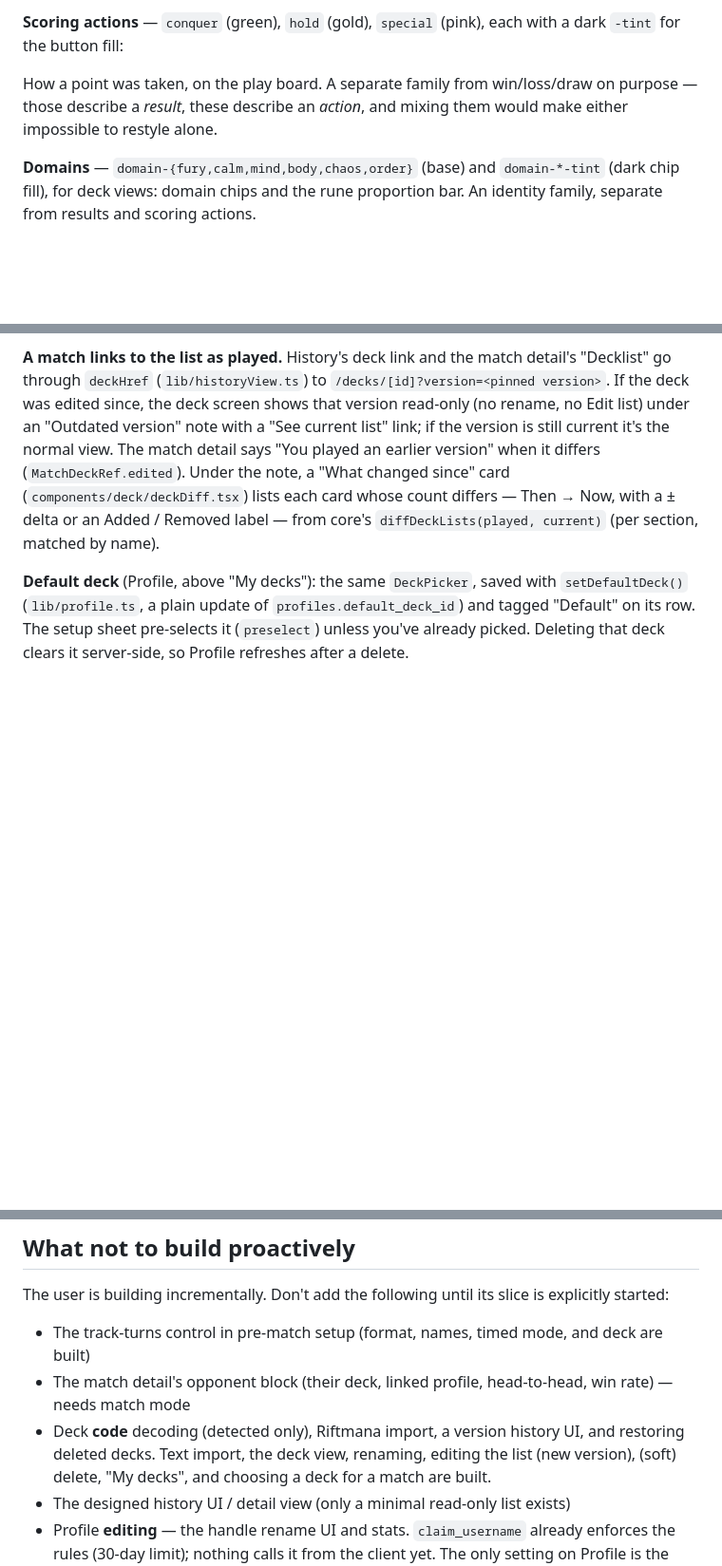
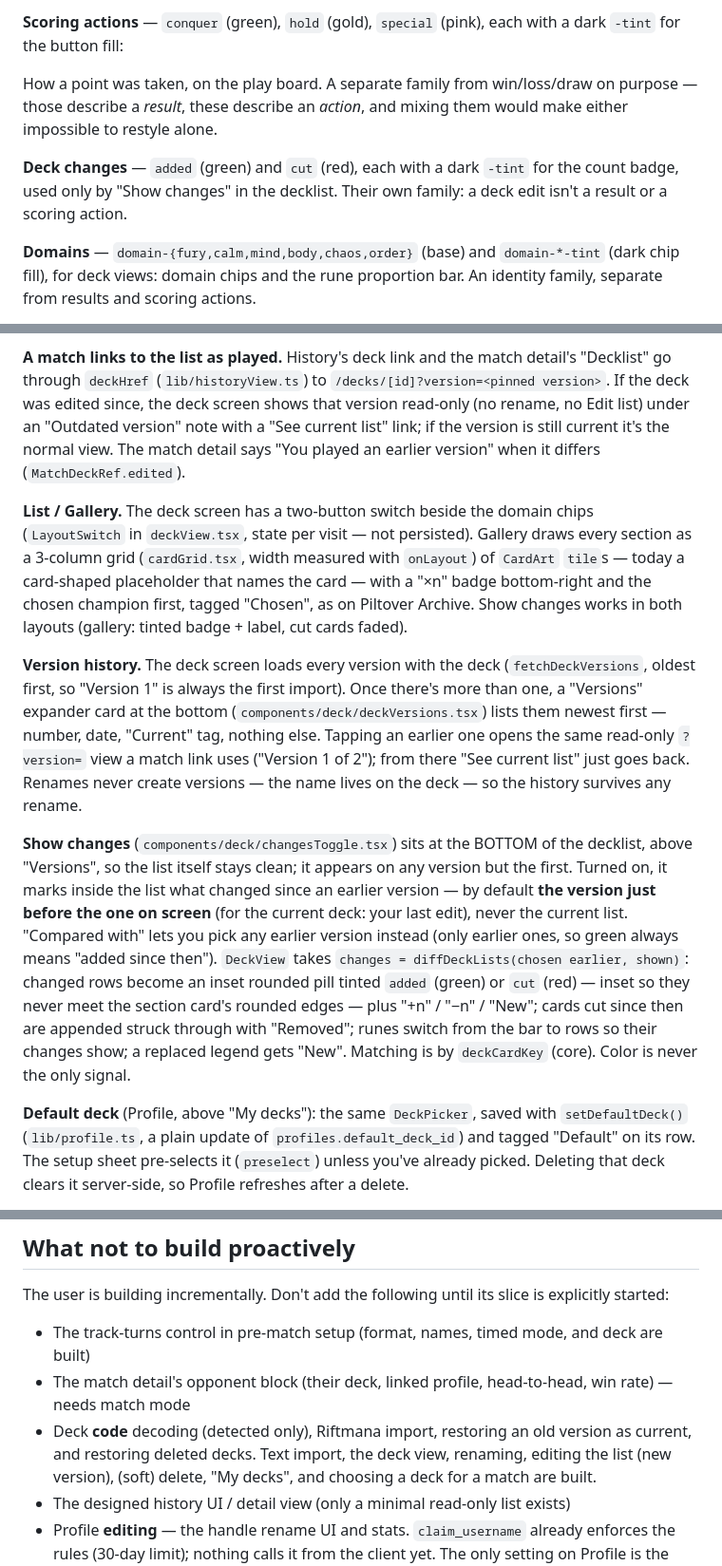
Before and after one commit to MorisVak/riftlog, a Markdown page: apps/mobile/CLAUDE.md, 3 parts joined by grey strips. Shown at 95% size. GitHub-like rendering; blank space fills up the shorter version.

Commit message:
docs: version history, Show changes, gallery view, deckCardKey
Co-Authored-By: Claude Opus 5.5 <noreply@anthropic.com>

```diff
--- a/apps/mobile/CLAUDE.md
+++ b/apps/mobile/CLAUDE.md
@@ -84,6 +84,10 @@ How a point was taken, on the play board. A separate family from win/loss/draw
 on purpose — those describe a *result*, these describe an *action*, and mixing
 them would make either impossible to restyle alone.
 
+**Deck changes** — `added` (green) and `cut` (red), each with a dark `-tint`
+for the count badge, used only by "Show changes" in the decklist. Their own
+family: a deck edit isn't a result or a scoring action.
+
 **Domains** — `domain-{fury,calm,mind,body,chaos,order}` (base) and
 `domain-*-tint` (dark chip fill), for deck views: domain chips and the rune
 proportion bar. An identity family, separate from results and scoring actions.
@@ -575,10 +580,38 @@ detail's "Decklist" go through `deckHref` (`lib/historyView.ts`) to
 screen shows that version read-only (no rename, no Edit list) under an
 "Outdated version" note with a "See current list" link; if the version
 is still current it's the normal view. The match detail says "You played an
-earlier version" when it differs (`MatchDeckRef.edited`). Under the note, a
-"What changed since" card (`components/deck/deckDiff.tsx`) lists each card
-whose count differs — Then → Now, with a ± delta or an Added / Removed label —
-from core's `diffDeckLists(played, current)` (per section, matched by name).
+earlier version" when it differs (`MatchDeckRef.edited`).
+
+**List / Gallery.** The deck screen has a two-button switch beside the domain
+chips (`LayoutSwitch` in `deckView.tsx`, state per visit — not persisted).
+Gallery draws every section as a 3-column grid (`cardGrid.tsx`, width
+measured with `onLayout`) of `CardArt` `tile`s — today a card-shaped
+placeholder that names the card — with a "×n" badge bottom-right and the
+chosen champion first, tagged "Chosen", as on Piltover Archive. Show changes
+works in both layouts (gallery: tinted badge + label, cut cards faded).
+
+**Version history.** The deck screen loads every version with the deck
+(`fetchDeckVersions`, oldest first, so "Version 1" is always the first
+import). Once there's more than one, a "Versions" expander card at the bottom
+(`components/deck/deckVersions.tsx`) lists them newest first — number, date,
+"Current" tag, nothing else. Tapping an earlier one opens the same read-only
+`?version=` view a match link uses ("Version 1 of 2"); from there "See current
+list" just goes back. Renames never create versions — the name lives on the
+deck — so the history survives any rename.
+
+**Show changes** (`components/deck/changesToggle.tsx`) sits at the BOTTOM of
+the decklist, above "Versions", so the list itself stays clean; it appears on
+any version but the first. Turned on, it marks inside the list what changed
+since an earlier version — by default **the version just before the one on
+screen** (for the current deck: your last edit), never the current list.
+"Compared with" lets you pick any earlier version instead (only earlier ones,
+so green always means "added since then"). `DeckView` takes
+`changes = diffDeckLists(chosen earlier, shown)`: changed rows become an
+inset rounded pill tinted `added` (green) or `cut` (red) — inset so they never
+meet the section card's rounded edges — plus "+n" / "−n" / "New"; cards
+cut since then are appended struck through with "Removed"; runes switch from
+the bar to rows so their changes show; a replaced legend gets "New". Matching
+is by `deckCardKey` (core). Color is never the only signal.
 
 **Default deck** (Profile, above "My decks"): the same `DeckPicker`, saved
 with `setDefaultDeck()` (`lib/profile.ts`, a plain update of
@@ -780,8 +813,8 @@ is explicitly started:
   and deck are built)
 - The match detail's opponent block (their deck, linked profile,
   head-to-head, win rate) — needs match mode
-- Deck **code** decoding (detected only), Riftmana import, a version
-  history UI, and restoring deleted decks. Text import, the deck view,
+- Deck **code** decoding (detected only), Riftmana import, restoring an old
+  version as current, and restoring deleted decks. Text import, the deck view,
   renaming, editing the list (new version), (soft) delete, "My decks", and
   choosing a deck for a match are built.
 - The designed history UI / detail view (only a minimal read-only list exists)
```
Also changed, not shown: other parts of apps/mobile/CLAUDE.md (+2 -1 lines), packages/core/CLAUDE.md (+3 -2 lines).
